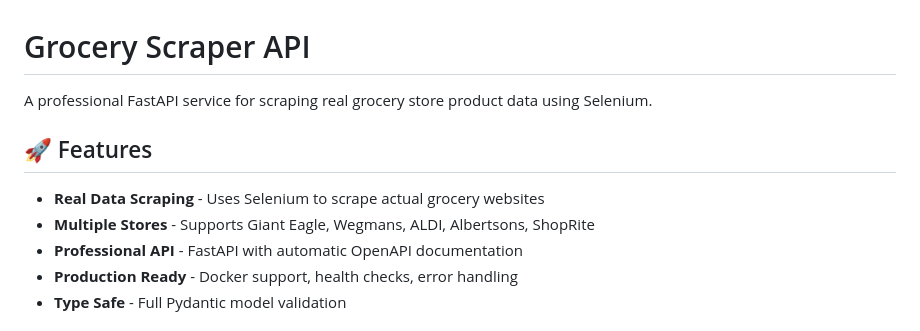
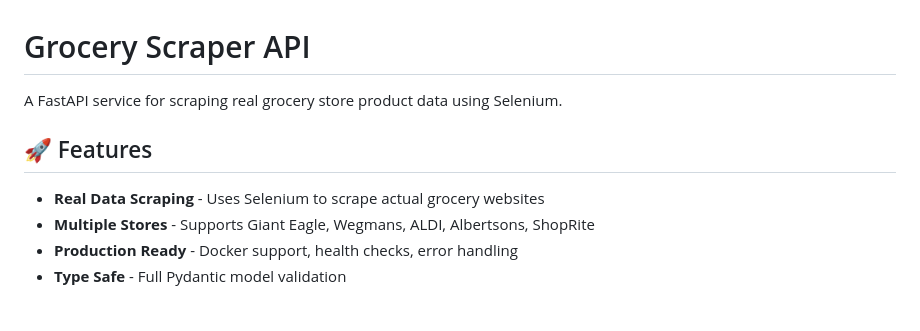
Before and after one commit to Youdle-Inc/grocery-scraper-api, a Markdown page: README.md, the part around the change. Drawn GitHub-style.

```diff
--- a/README.md
+++ b/README.md
@@ -1,12 +1,11 @@
 # Grocery Scraper API
 
-A professional FastAPI service for scraping real grocery store product data using Selenium.
+A FastAPI service for scraping real grocery store product data using Selenium.
 
 ## 🚀 Features
 
 - **Real Data Scraping** - Uses Selenium to scrape actual grocery websites
 - **Multiple Stores** - Supports Giant Eagle, Wegmans, ALDI, Albertsons, ShopRite
-- **Professional API** - FastAPI with automatic OpenAPI documentation
 - **Production Ready** - Docker support, health checks, error handling
 - **Type Safe** - Full Pydantic model validation
 
```
